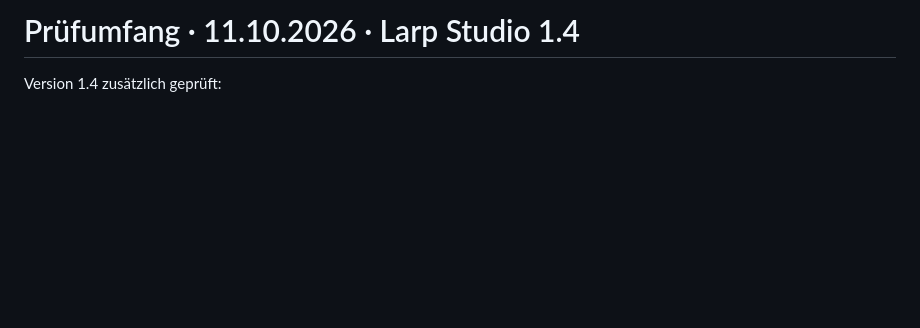
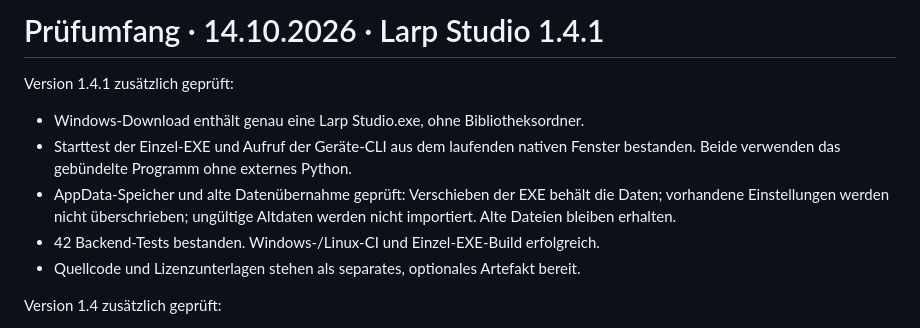
Before and after one commit to LorenzHPP/LarpStudio, a Markdown page: PRUEFUNG.md, the part around one of its changes. Rendered like a GitHub page; blank space fills up the shorter version.

Commit message:
Link verified single-EXE download and storage validation

```diff
--- a/PRUEFUNG.md
+++ b/PRUEFUNG.md
@@ -1,4 +1,15 @@
-# Prüfumfang · 11.10.2026 · Larp Studio 1.4
+# Prüfumfang · 14.10.2026 · Larp Studio 1.4.1
+
+Version 1.4.1 zusätzlich geprüft:
+
+- Windows-Download enthält genau eine Larp Studio.exe, ohne Bibliotheksordner.
+- Starttest der Einzel-EXE und Aufruf der Geräte-CLI aus dem laufenden nativen
+  Fenster bestanden. Beide verwenden das gebündelte Programm ohne externes Python.
+- AppData-Speicher und alte Datenübernahme geprüft: Verschieben der EXE behält
+  die Daten; vorhandene Einstellungen werden nicht überschrieben; ungültige
+  Altdaten werden nicht importiert. Alte Dateien bleiben erhalten.
+- 42 Backend-Tests bestanden. Windows-/Linux-CI und Einzel-EXE-Build erfolgreich.
+- Quellcode und Lizenzunterlagen stehen als separates, optionales Artefakt bereit.
 
 Version 1.4 zusätzlich geprüft:
 
```
Also changed, not shown: other parts of PRUEFUNG.md (+1 -1 lines), README.de.md (+1 -1 lines), README.md (+3 -1 lines).
